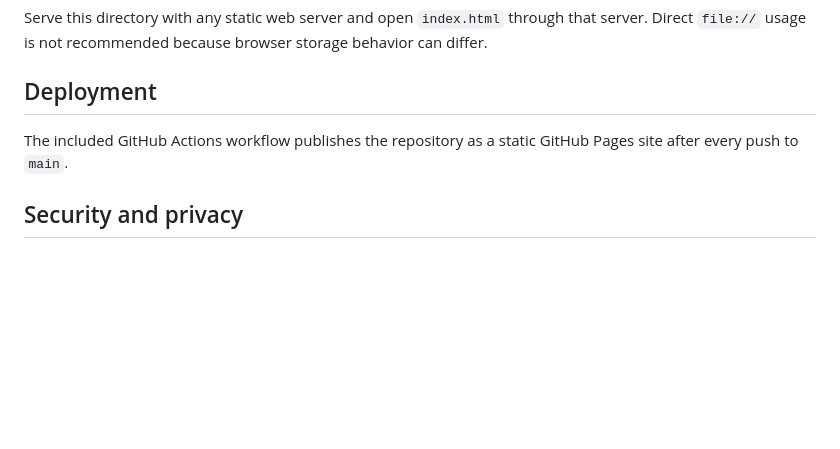
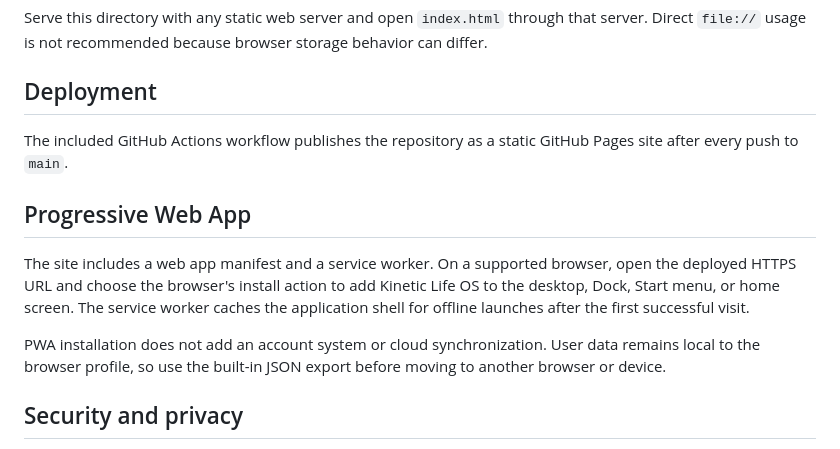
Before and after one commit to daoyi2026/kinetic-life-os, a Markdown page: README.md, the part around the change. Rendered like a GitHub page; blank space fills up the shorter version.

Commit message:
feat: add installable offline PWA shell

```diff
--- a/README.md
+++ b/README.md
@@ -51,6 +51,12 @@ Serve this directory with any static web server and open `index.html` through th
 
 The included GitHub Actions workflow publishes the repository as a static GitHub Pages site after every push to `main`.
 
+## Progressive Web App
+
+The site includes a web app manifest and a service worker. On a supported browser, open the deployed HTTPS URL and choose the browser's install action to add Kinetic Life OS to the desktop, Dock, Start menu, or home screen. The service worker caches the application shell for offline launches after the first successful visit.
+
+PWA installation does not add an account system or cloud synchronization. User data remains local to the browser profile, so use the built-in JSON export before moving to another browser or device.
+
 ## Security and privacy
 
 - Do not enter passwords, identity documents, payment data, or other highly sensitive information.
```
Also changed, not shown: assets/icon-180.png (added), assets/icon-192.png (added), assets/icon-512.png (added), 4 other files.
